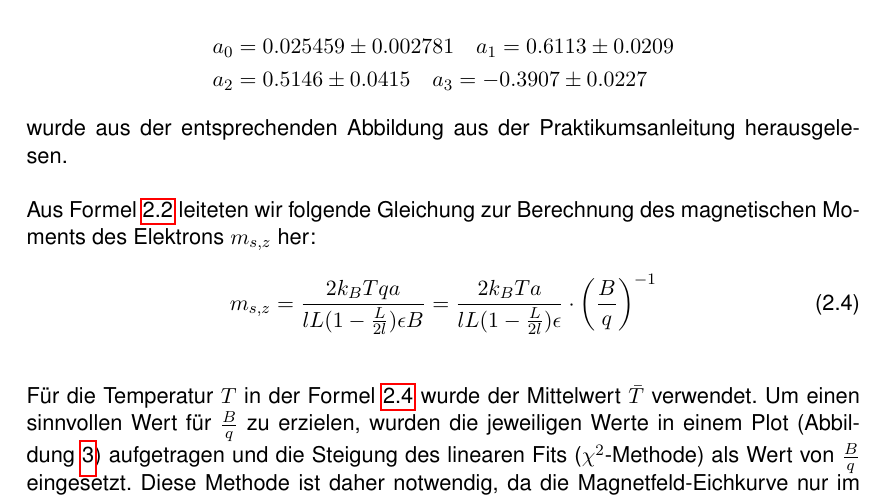
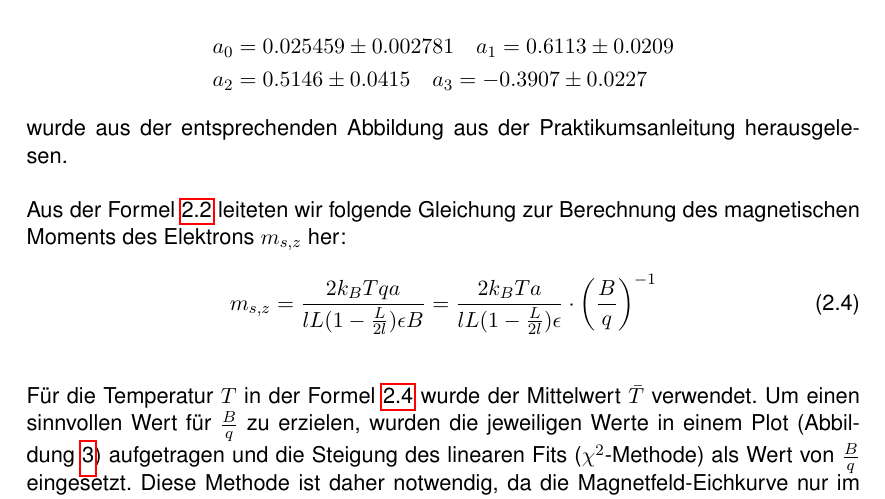
Before and after one commit to SpaceCatKnight/Stern-Gerlach, a LaTeX document (Stern-Gerlach.tex): part of page 7 of 13, cut so that both start at the same text. Compiled offline with pdfLaTeX.

Commit message:
Update Stern-Gerlach.tex

```diff
--- a/Stern-Gerlach.tex
+++ b/Stern-Gerlach.tex
@@ -201,7 +201,7 @@ a_1 = 0.6113 \pm 0.0209 \\
 a_3 = -0.3907 \pm 0.0227
 \end{align*} wurde aus der entsprechenden Abbildung aus der Praktikumsanleitung herausgelesen.
 
-Aus Formel \ref{BGradient} leiteten wir folgende Gleichung zur Berechnung des magnetischen Moments des Elektrons $m_{s,z}$ her:
+Aus der Formel \ref{BGradient} leiteten wir folgende Gleichung zur Berechnung des magnetischen Moments des Elektrons $m_{s,z}$ her:
 \begin{equation} \label{Moment}
 m_{s,z}=\frac{2k_BTqa}{lL(1-\frac{L}{2l})\epsilon B} = \frac{2k_BTa}{lL(1-\frac{L}{2l})\epsilon} \cdot \left(\frac{B}{q}\right)^{-1}
 \end{equation}
```
